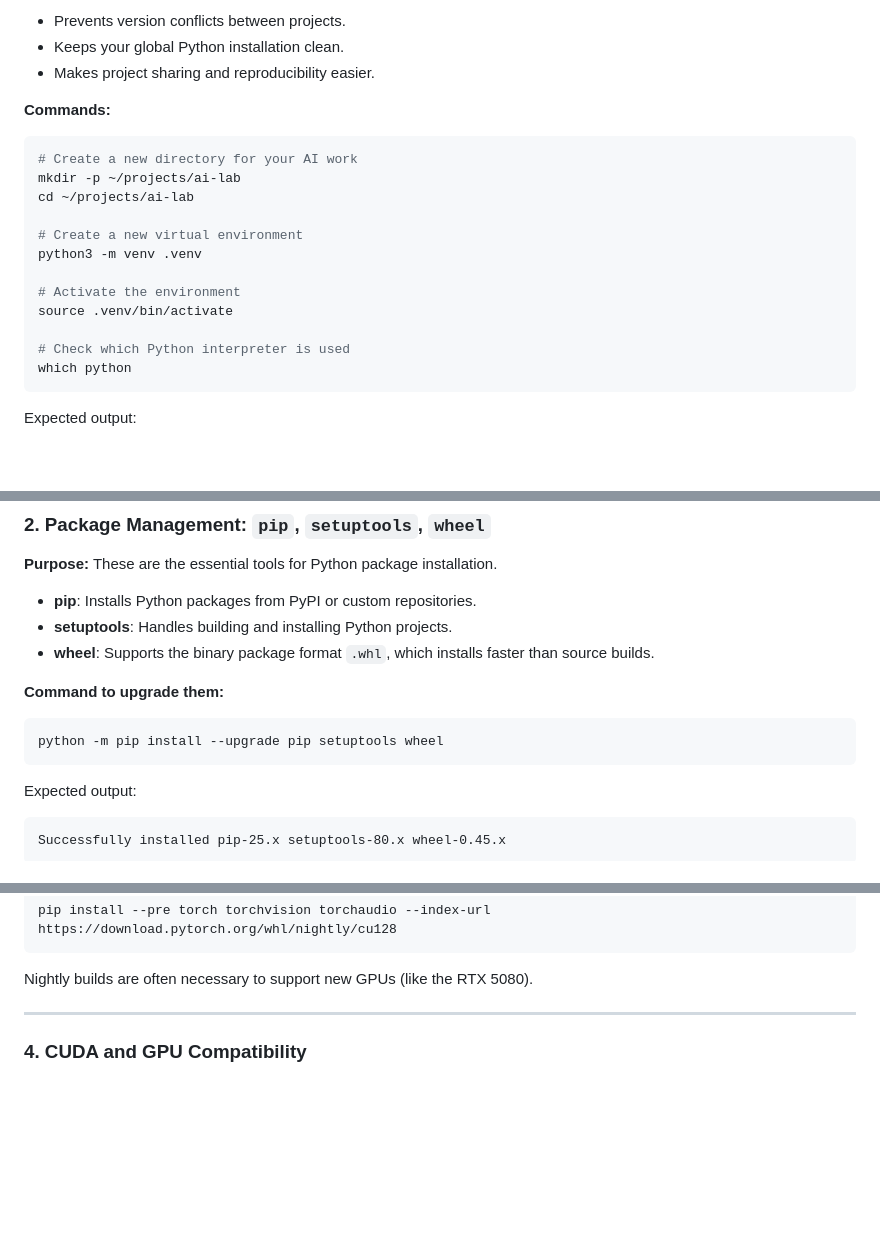
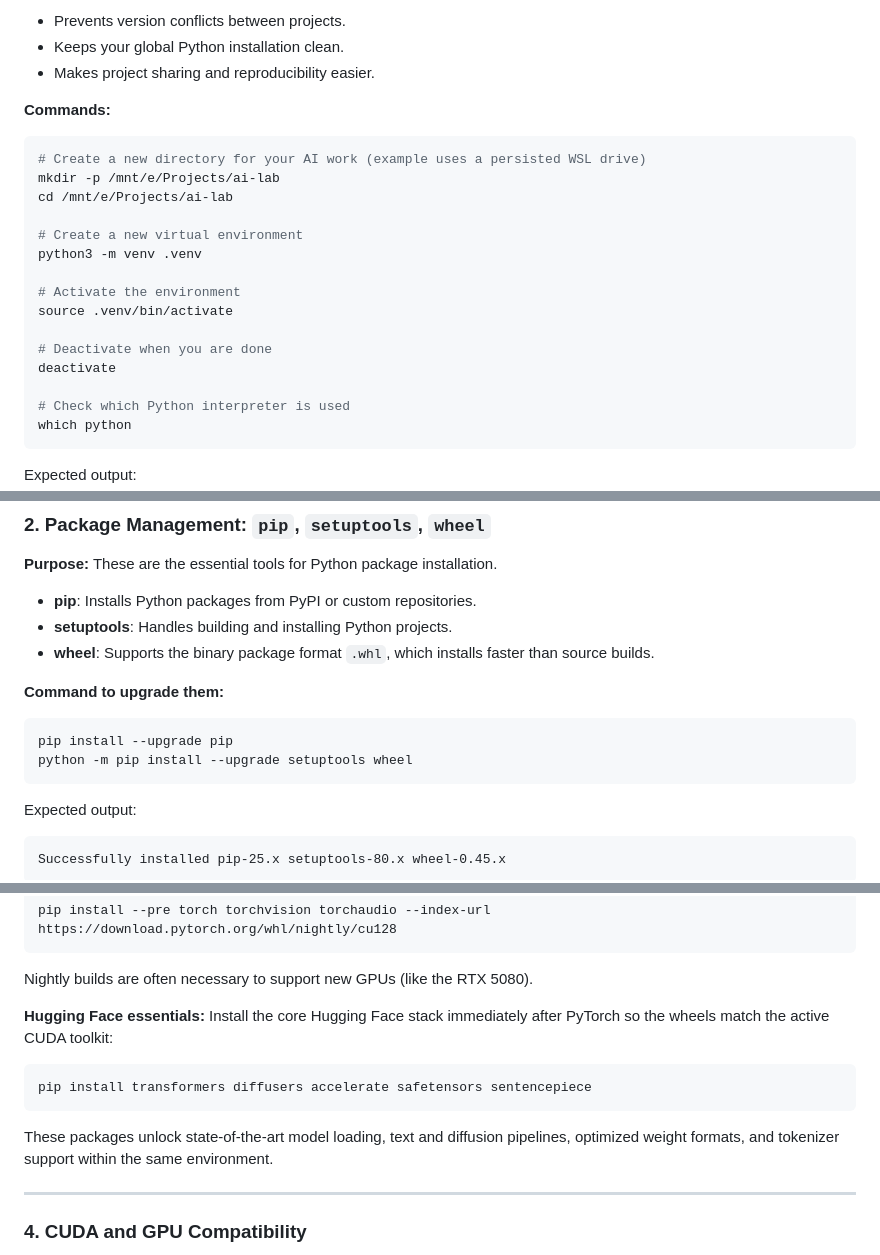
Before and after one commit to HeikoKramer/ai-lab, a Markdown page: ai-notes.md, 3 parts joined by grey strips. Rendered like a GitHub page; blank space fills up the shorter version.

Commit message:
Update CUDA setup docs with Hugging Face install steps

````diff
--- a/ai-notes.md
+++ b/ai-notes.md
@@ -144,15 +144,18 @@ A *virtual environment* is an isolated Python workspace that keeps your project
 
 **Commands:**
 ```bash
-# Create a new directory for your AI work
-mkdir -p ~/projects/ai-lab
-cd ~/projects/ai-lab
+# Create a new directory for your AI work (example uses a persisted WSL drive)
+mkdir -p /mnt/e/Projects/ai-lab
+cd /mnt/e/Projects/ai-lab
 
 # Create a new virtual environment
 python3 -m venv .venv
 
 # Activate the environment
 source .venv/bin/activate
+
+# Deactivate when you are done
+deactivate
 
 # Check which Python interpreter is used
 which python
@@ -175,7 +178,8 @@ These are the essential tools for Python package installation.
 
 **Command to upgrade them:**
 ```bash
-python -m pip install --upgrade pip setuptools wheel
+pip install --upgrade pip
+python -m pip install --upgrade setuptools wheel
 ```
 Expected output:
 ```
@@ -206,6 +210,13 @@ If your GPU or CUDA version is newer than the stable PyTorch release, you can in
 pip install --pre torch torchvision torchaudio --index-url https://download.pytorch.org/whl/nightly/cu128
 ```
 Nightly builds are often necessary to support new GPUs (like the RTX 5080).
+
+**Hugging Face essentials:**
+Install the core Hugging Face stack immediately after PyTorch so the wheels match the active CUDA toolkit:
+```bash
+pip install transformers diffusers accelerate safetensors sentencepiece
+```
+These packages unlock state-of-the-art model loading, text and diffusion pipelines, optimized weight formats, and tokenizer support within the same environment.
 
 ---
 
````
